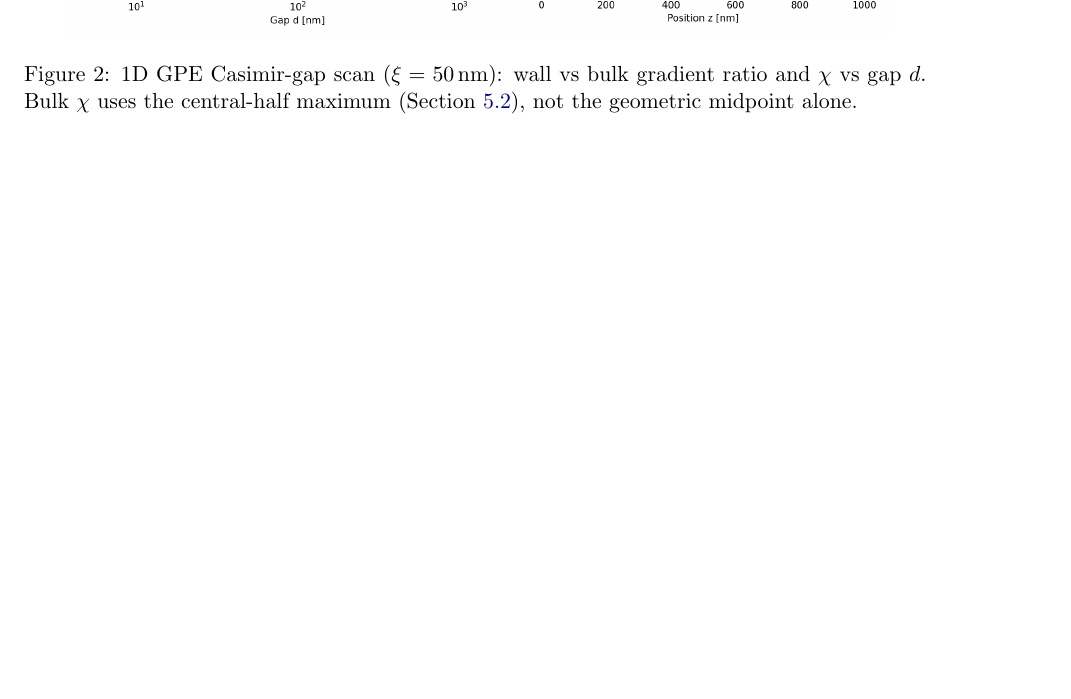
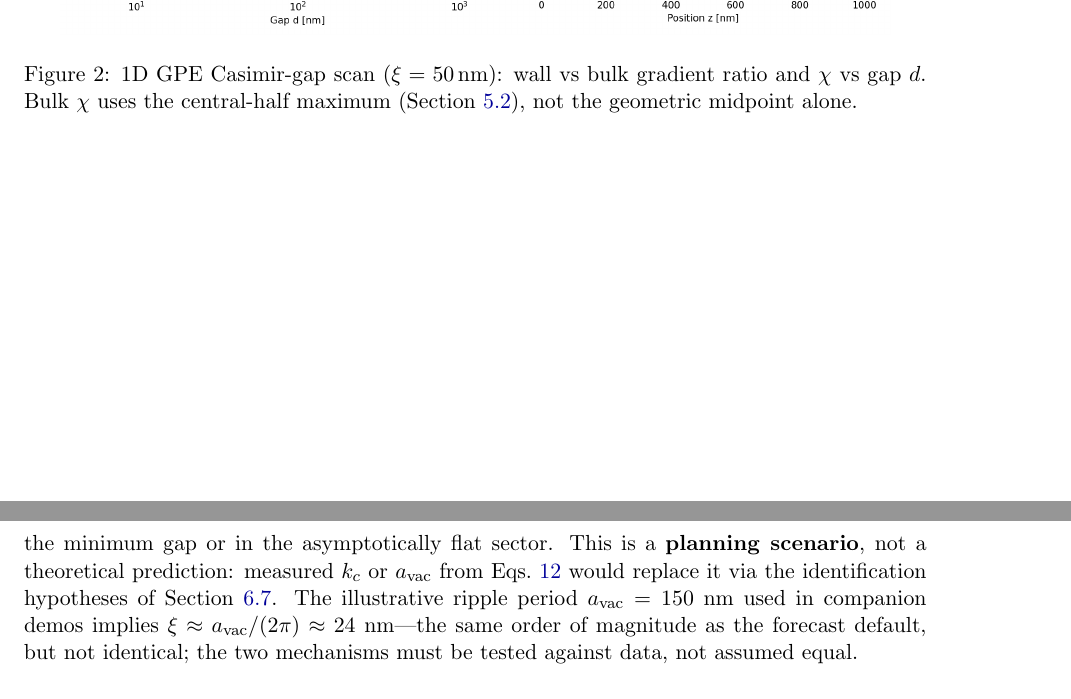
Before and after one commit to G-Web-Essentials/CH-A-Gross-Pitaevskii-Superfluid-Vacuum, a LaTeX paper (docs/overleaf/main.tex): part of page 8 of 20 before the commit and two parts of pages 8 and 9 of 20 after it, the two joined at a grey line, cut so that both start at the same text, the shorter picture padded with empty space. Compiled offline with pdfLaTeX.

Commit message:
Document why ξ = 50 nm is the forecast default in Paper 1.
Add sec:xi-forecast-default in GPE section and cross-reference from
lab-xi-bridge so readers distinguish planning scenario from prediction.

```diff
--- a/docs/overleaf/main.tex
+++ b/docs/overleaf/main.tex
@@ -424,3 +429,7 @@ At fixed minimum gap, scan sphere radius $R$ and extract $\alpha$ at the \textbf
+Casimir gap scans at $d = 40$--$600$~nm then span $\hat{d} = d/\xi \approx 0.8$--$12$, placing gradient-gate turn-on in the accessible protocol range rather than below the minimum gap or in the asymptotically flat sector.
+This is a \textbf{planning scenario}, not a theoretical prediction: measured $k_c$ or $a_{\mathrm{vac}}$ from Eqs.~\ref{eq:casimir-ripple} would replace it via the identification hypotheses of Section~\ref{sec:lab-xi-bridge}.
+The illustrative ripple period $a_{\mathrm{vac}} = 150$~nm used in companion demos implies $\xi \approx a_{\mathrm{vac}}/(2\pi) \approx 24$~nm---the same order of magnitude as the forecast default, but not identical; the two mechanisms must be tested against data, not assumed equal.
+
 \subsection{GPE forecasts linked to Prediction~\#7}
 
 With $\xi = \SI{50}{nm}$ and gap scan $d = 40$--$600$~nm ($k = 10^9/d_{[\mathrm{m}]}$), the GPE pipeline (\texttt{ch\_gpe\_to\_threshold\_demo.py}) maps $d \to \chi_{\mathrm{bulk}}$ and $\chi_{\mathrm{wall}}$ and generates synthetic $(k, \alpha, \sigma)$ and $(k, \Delta V, \sigma)$ CSVs.
```
Also changed, not shown: docs/overleaf/main.tex (6 more changed lines).
